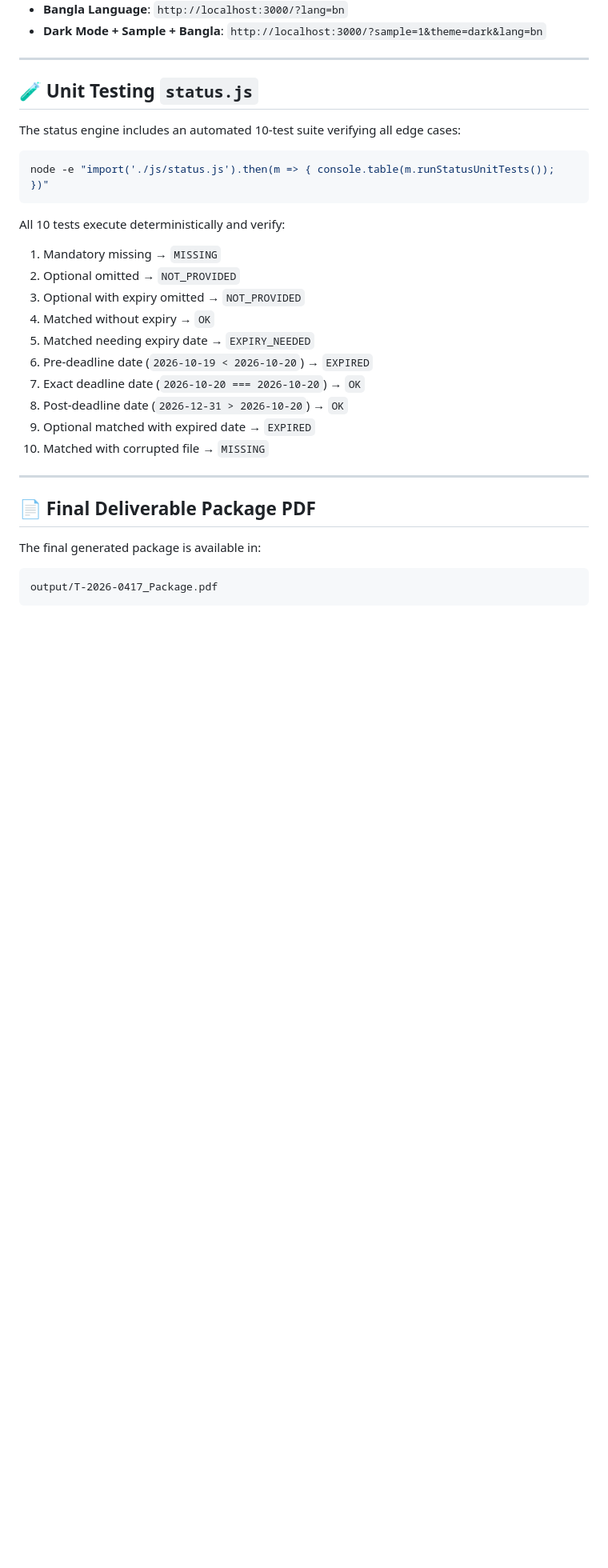
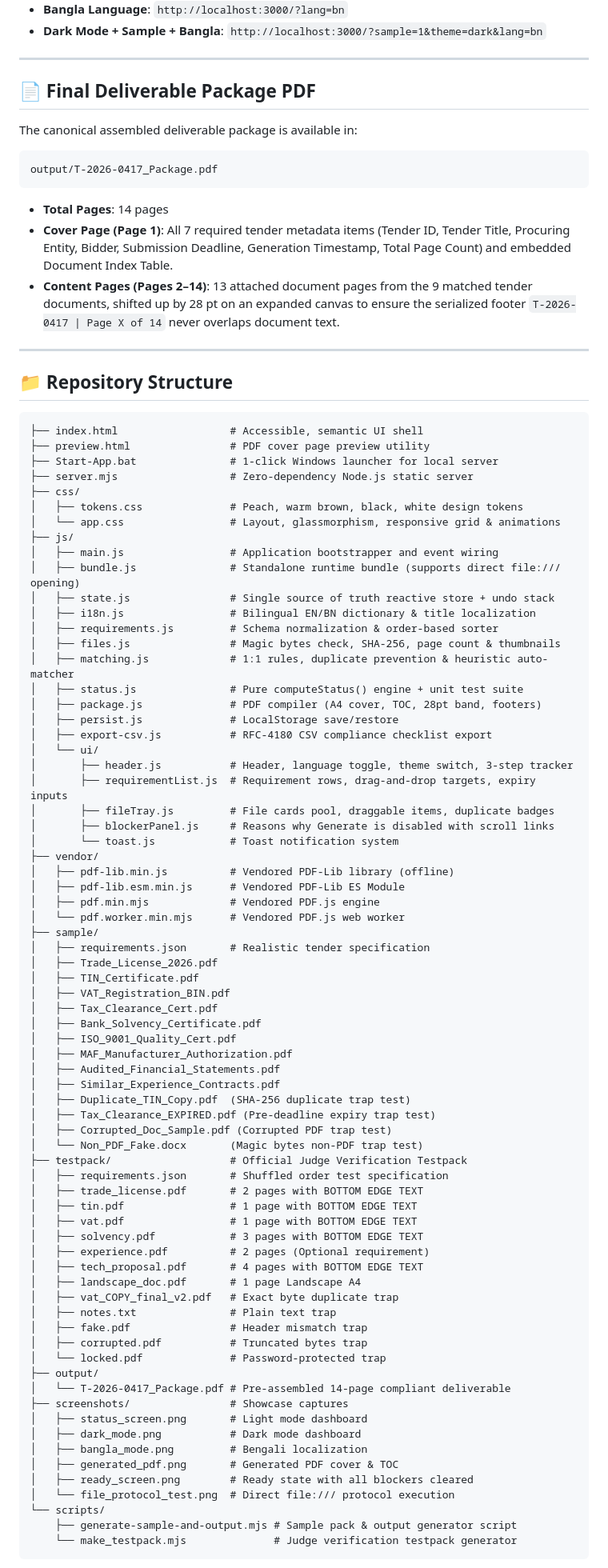
Before and after one commit to nafilridin18/devfest--242-15-705-, a Markdown page: README.md, the part around one of its changes. Shown at 80% size. Rendered like a GitHub page; blank space fills up the shorter version.

````diff
--- a/README.md
+++ b/README.md
@@ -152,27 +148,90 @@ http://localhost:3000/
 
 ---
 
-## 🧪 Unit Testing `status.js`
-The status engine includes an automated 10-test suite verifying all edge cases:
-```bash
-node -e "import('./js/status.js').then(m => { console.table(m.runStatusUnitTests()); })"
+## 📄 Final Deliverable Package PDF
+
+The canonical assembled deliverable package is available in:
 ```
-All 10 tests execute deterministically and verify:
-1. Mandatory missing → `MISSING`
-2. Optional omitted → `NOT_PROVIDED`
-3. Optional with expiry omitted → `NOT_PROVIDED`
-4. Matched without expiry → `OK`
-5. Matched needing expiry date → `EXPIRY_NEEDED`
-6. Pre-deadline date (`2026-10-19 < 2026-10-20`) → `EXPIRED`
-7. Exact deadline date (`2026-10-20 === 2026-10-20`) → `OK`
-8. Post-deadline date (`2026-12-31 > 2026-10-20`) → `OK`
-9. Optional matched with expired date → `EXPIRED`
-10. Matched with corrupted file → `MISSING`
+output/T-2026-0417_Package.pdf
+```
+- **Total Pages**: 14 pages
+- **Cover Page (Page 1)**: All 7 required tender metadata items (Tender ID, Tender Title, Procuring Entity, Bidder, Submission Deadline, Generation Timestamp, Total Page Count) and embedded Document Index Table.
+- **Content Pages (Pages 2–14)**: 13 attached document pages from the 9 matched tender documents, shifted up by 28 pt on an expanded canvas to ensure the serialized footer `T-2026-0417 | Page X of 14` never overlaps document text.
 
 ---
 
-## 📄 Final Deliverable Package PDF
-The final generated package is available in:
+## 📁 Repository Structure
+
 ```
-output/T-2026-0417_Package.pdf
+├── index.html                  # Accessible, semantic UI shell
+├── preview.html                # PDF cover page preview utility
+├── Start-App.bat               # 1-click Windows launcher for local server
+├── server.mjs                  # Zero-dependency Node.js static server
+├── css/
+│   ├── tokens.css              # Peach, warm brown, black, white design tokens
+│   └── app.css                 # Layout, glassmorphism, responsive grid & animations
+├── js/
+│   ├── main.js                 # Application bootstrapper and event wiring
+│   ├── bundle.js               # Standalone runtime bundle (supports direct file:/// opening)
+│   ├── state.js                # Single source of truth reactive store + undo stack
+│   ├── i18n.js                 # Bilingual EN/BN dictionary & title localization
+│   ├── requirements.js         # Schema normalization & order-based sorter
+│   ├── files.js                # Magic bytes check, SHA-256, page count & thumbnails
+│   ├── matching.js             # 1:1 rules, duplicate prevention & heuristic auto-matcher
+│   ├── status.js               # Pure computeStatus() engine + unit test suite
+│   ├── package.js              # PDF compiler (A4 cover, TOC, 28pt band, footers)
+│   ├── persist.js              # LocalStorage save/restore
+│   ├── export-csv.js           # RFC-4180 CSV compliance checklist export
+│   └── ui/
+│       ├── header.js           # Header, language toggle, theme switch, 3-step tracker
+│       ├── requirementList.js  # Requirement rows, drag-and-drop targets, expiry inputs
+│       ├── fileTray.js         # File cards pool, draggable items, duplicate badges
+│       ├── blockerPanel.js     # Reasons why Generate is disabled with scroll links
+│       └── toast.js            # Toast notification system
+├── vendor/
+│   ├── pdf-lib.min.js          # Vendored PDF-Lib library (offline)
+│   ├── pdf-lib.esm.min.js      # Vendored PDF-Lib ES Module
+│   ├── pdf.min.mjs             # Vendored PDF.js engine
+│   └── pdf.worker.min.mjs      # Vendored PDF.js web worker
+├── sample/
+│   ├── requirements.json       # Realistic tender specification
+│   ├── Trade_License_2026.pdf
+│   ├── TIN_Certificate.pdf
+│   ├── VAT_Registration_BIN.pdf
+│   ├── Tax_Clearance_Cert.pdf
+│   ├── Bank_Solvency_Certificate.pdf
+│   ├── ISO_9001_Quality_Cert.pdf
+│   ├── MAF_Manufacturer_Authorization.pdf
+│   ├── Audited_Financial_Statements.pdf
+│   ├── Similar_Experience_Contracts.pdf
+│   ├── Duplicate_TIN_Copy.pdf  (SHA-256 duplicate trap test)
+│   ├── Tax_Clearance_EXPIRED.pdf (Pre-deadline expiry trap test)
+│   ├── Corrupted_Doc_Sample.pdf (Corrupted PDF trap test)
+│   └── Non_PDF_Fake.docx       (Magic bytes non-PDF trap test)
+├── testpack/                   # Official Judge Verification Testpack
+│   ├── requirements.json       # Shuffled order test specification
+│   ├── trade_license.pdf       # 2 pages with BOTTOM EDGE TEXT
+│   ├── tin.pdf                 # 1 page with BOTTOM EDGE TEXT
+│   ├── vat.pdf                 # 1 page with BOTTOM EDGE TEXT
+│   ├── solvency.pdf            # 3 pages with BOTTOM EDGE TEXT
+│   ├── experience.pdf          # 2 pages (Optional requirement)
+│   ├── tech_proposal.pdf       # 4 pages with BOTTOM EDGE TEXT
+│   ├── landscape_doc.pdf       # 1 page Landscape A4
+│   ├── vat_COPY_final_v2.pdf   # Exact byte duplicate trap
+│   ├── notes.txt               # Plain text trap
+│   ├── fake.pdf                # Header mismatch trap
+│   ├── corrupted.pdf           # Truncated bytes trap
+│   └── locked.pdf              # Password-protected trap
+├── output/
+│   └── T-2026-0417_Package.pdf # Pre-assembled 14-page compliant deliverable
+├── screenshots/                # Showcase captures
+│   ├── status_screen.png       # Light mode dashboard
+│   ├── dark_mode.png           # Dark mode dashboard
+│   ├── bangla_mode.png         # Bengali localization
+│   ├── generated_pdf.png       # Generated PDF cover & TOC
+│   ├── ready_screen.png        # Ready state with all blockers cleared
+│   └── file_protocol_test.png  # Direct file:/// protocol execution
+└── scripts/
+    ├── generate-sample-and-output.mjs # Sample pack & output generator script
+    └── make_testpack.mjs              # Judge verification testpack generator
 ```
````
Also changed, not shown: other parts of README.md (+98 -97 lines).
